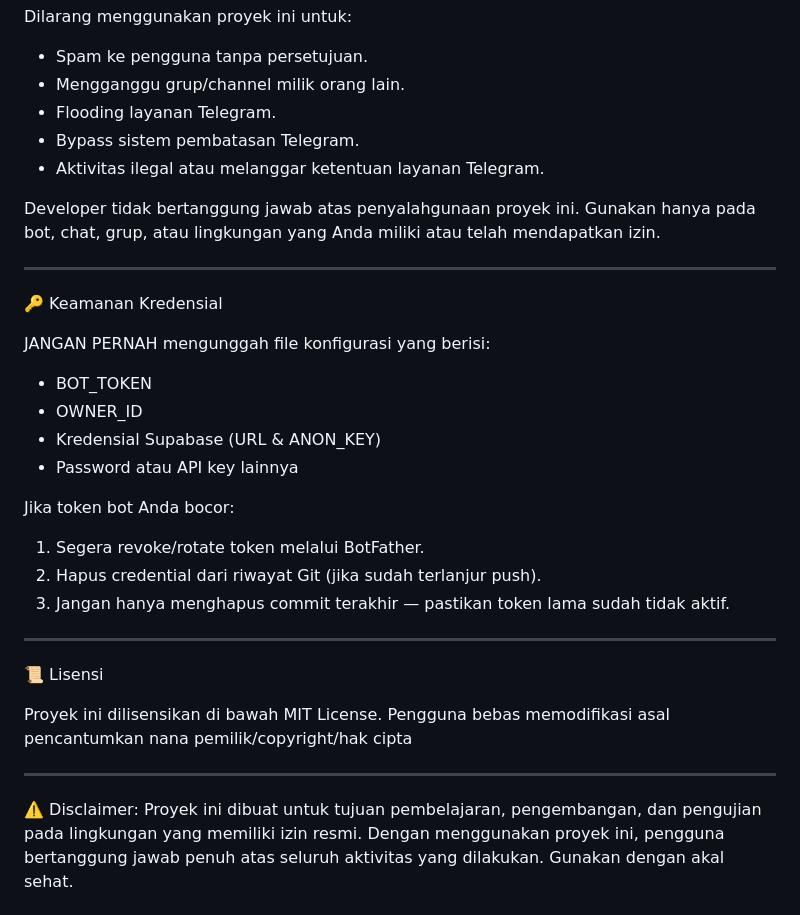
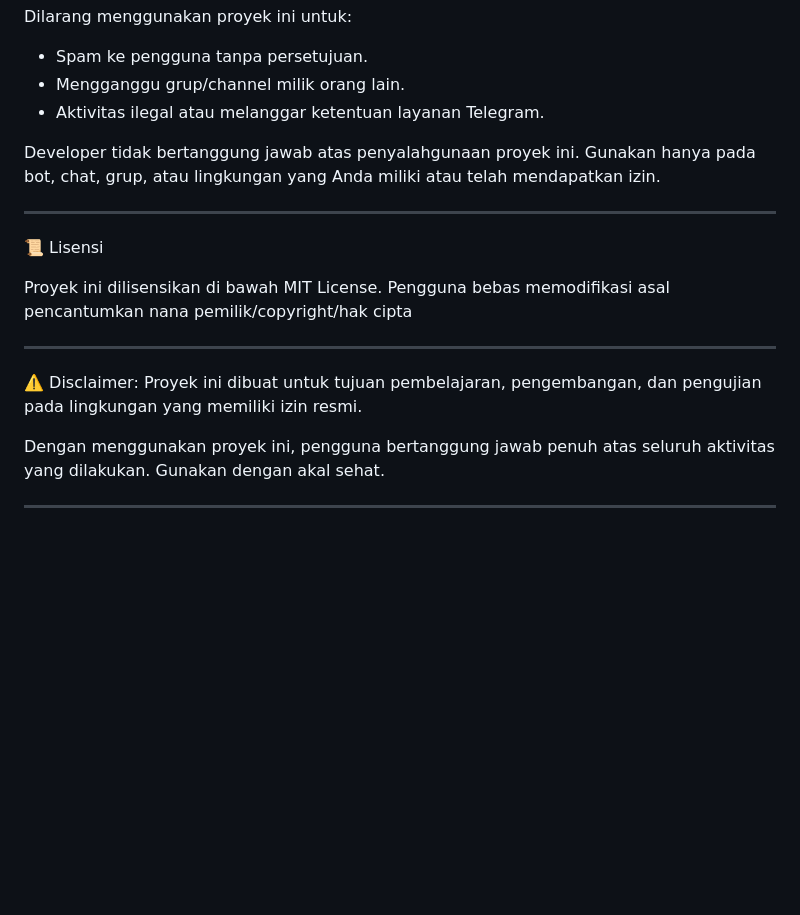
Before and after one commit to Sketchware-TM/Spammer-BotV1, a Markdown page: README.md, the part around the change. GitHub-like rendering; blank space fills up the shorter version.

Commit message:
README V3

```diff
--- a/README.md
+++ b/README.md
@@ -125,28 +125,9 @@ Dilarang menggunakan proyek ini untuk:
 
 * Spam ke pengguna tanpa persetujuan.
 * Mengganggu grup/channel milik orang lain.
-* Flooding layanan Telegram.
-* Bypass sistem pembatasan Telegram.
 * Aktivitas ilegal atau melanggar ketentuan layanan Telegram.
 
 Developer tidak bertanggung jawab atas penyalahgunaan proyek ini. Gunakan hanya pada bot, chat, grup, atau lingkungan yang Anda miliki atau telah mendapatkan izin.
-
----
-
-🔑 Keamanan Kredensial
-
-JANGAN PERNAH mengunggah file konfigurasi yang berisi:
-
-* BOT_TOKEN
-* OWNER_ID
-* Kredensial Supabase (URL & ANON_KEY)
-* Password atau API key lainnya
-
-Jika token bot Anda bocor:
-
-1. Segera revoke/rotate token melalui BotFather.
-2. Hapus credential dari riwayat Git (jika sudah terlanjur push).
-3. Jangan hanya menghapus commit terakhir — pastikan token lama sudah tidak aktif.
 
 ---
 
@@ -159,6 +140,7 @@ Pengguna bebas memodifikasi asal pencantumkan nana pemilik/copyright/hak cipta
 
 ⚠️ Disclaimer:
 Proyek ini dibuat untuk tujuan pembelajaran, pengembangan, dan pengujian pada lingkungan yang memiliki izin resmi.
+
 Dengan menggunakan proyek ini, pengguna bertanggung jawab penuh atas seluruh aktivitas yang dilakukan.
 Gunakan dengan akal sehat.
 
```
